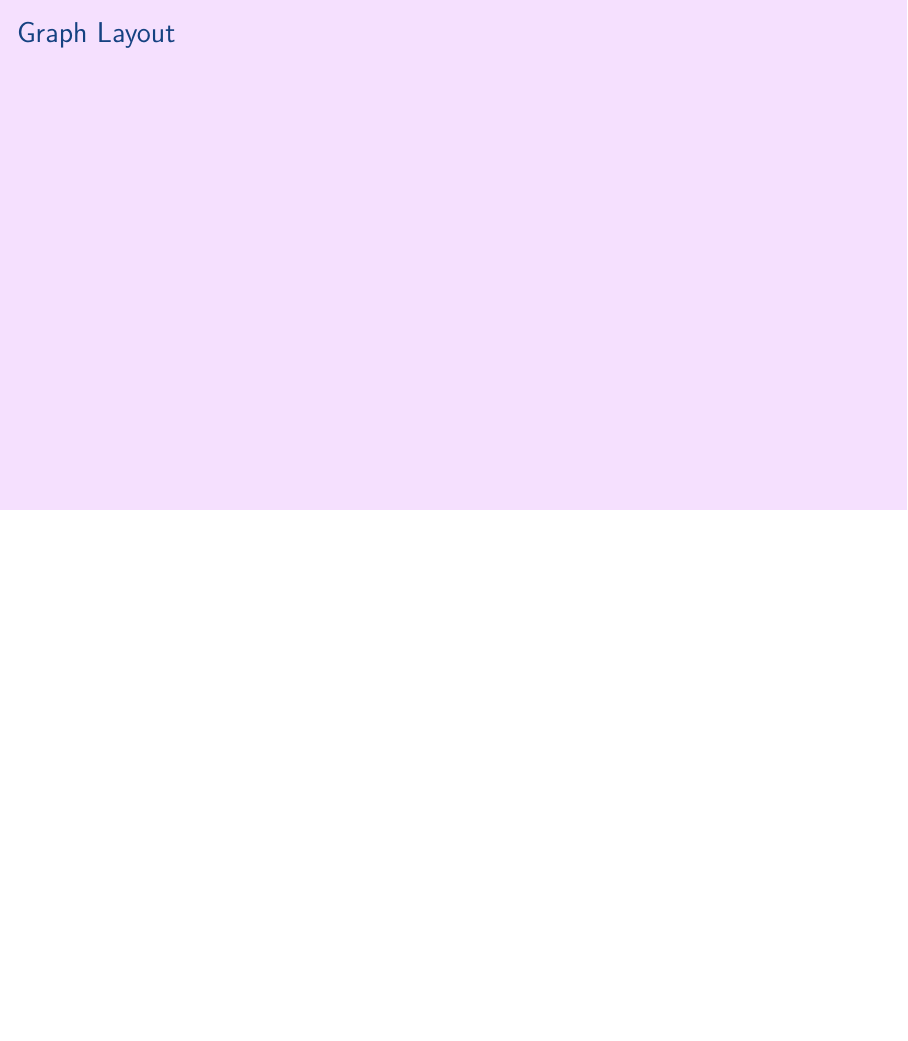
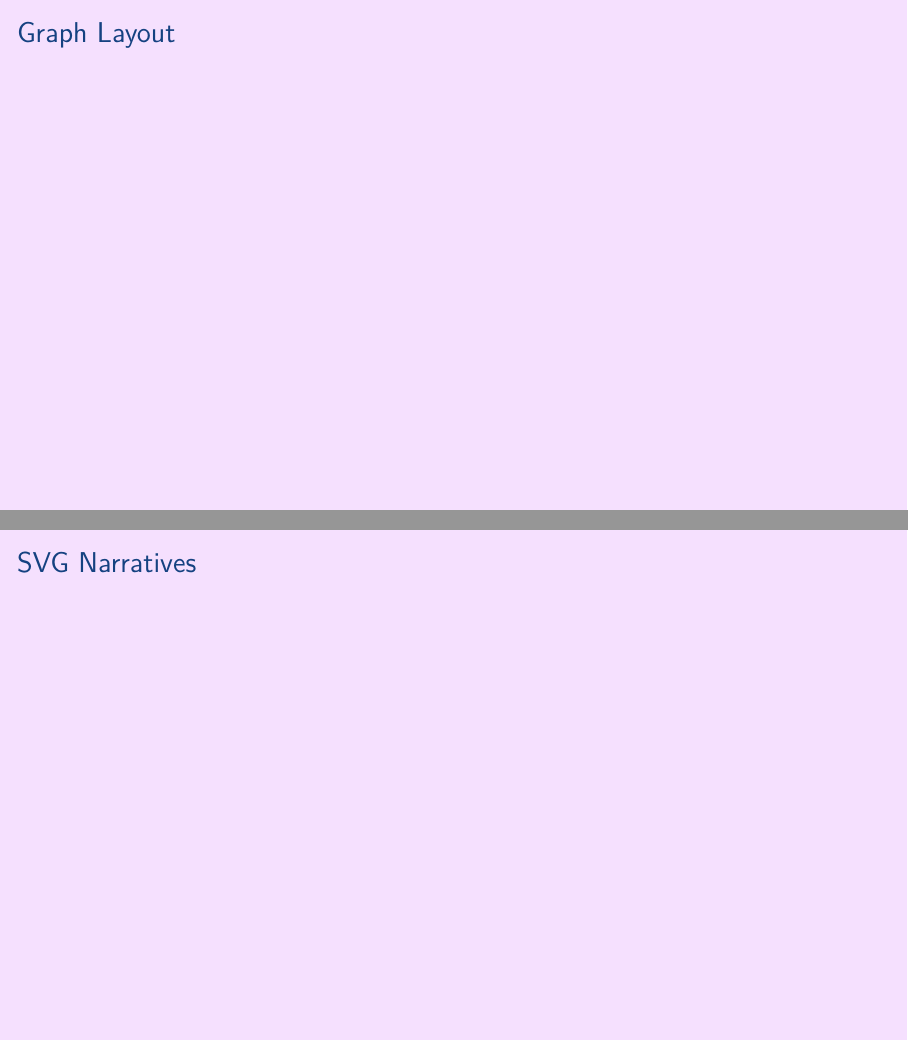
Before and after one commit to aslakjohansen/prosa-latex, LaTeX slides (doc/intermediate_presentation.tex, which reads doc/intermediate_contents.tex): page 37 of 41 before the commit and pages 37 and 38 of 42 after it, the two joined at a grey line, the shorter picture padded with empty space. Compiled offline with XeLaTeX.

Commit message:
Added placeholder for SVG narratives

```diff
--- a/doc/intermediate_contents.tex
+++ b/doc/intermediate_contents.tex
@@ -471,6 +471,13 @@ The configuration is pulled from the \filename{conf.yaml} file.
 
 \end{frame}
 
+\subsection{SVG Narratives}
+\begin{frame}[fragile]
+  \frametitle{SVG Narratives}
+  \vspace{3mm}
+
+\end{frame}
+
 % background color post
 }
 
```
